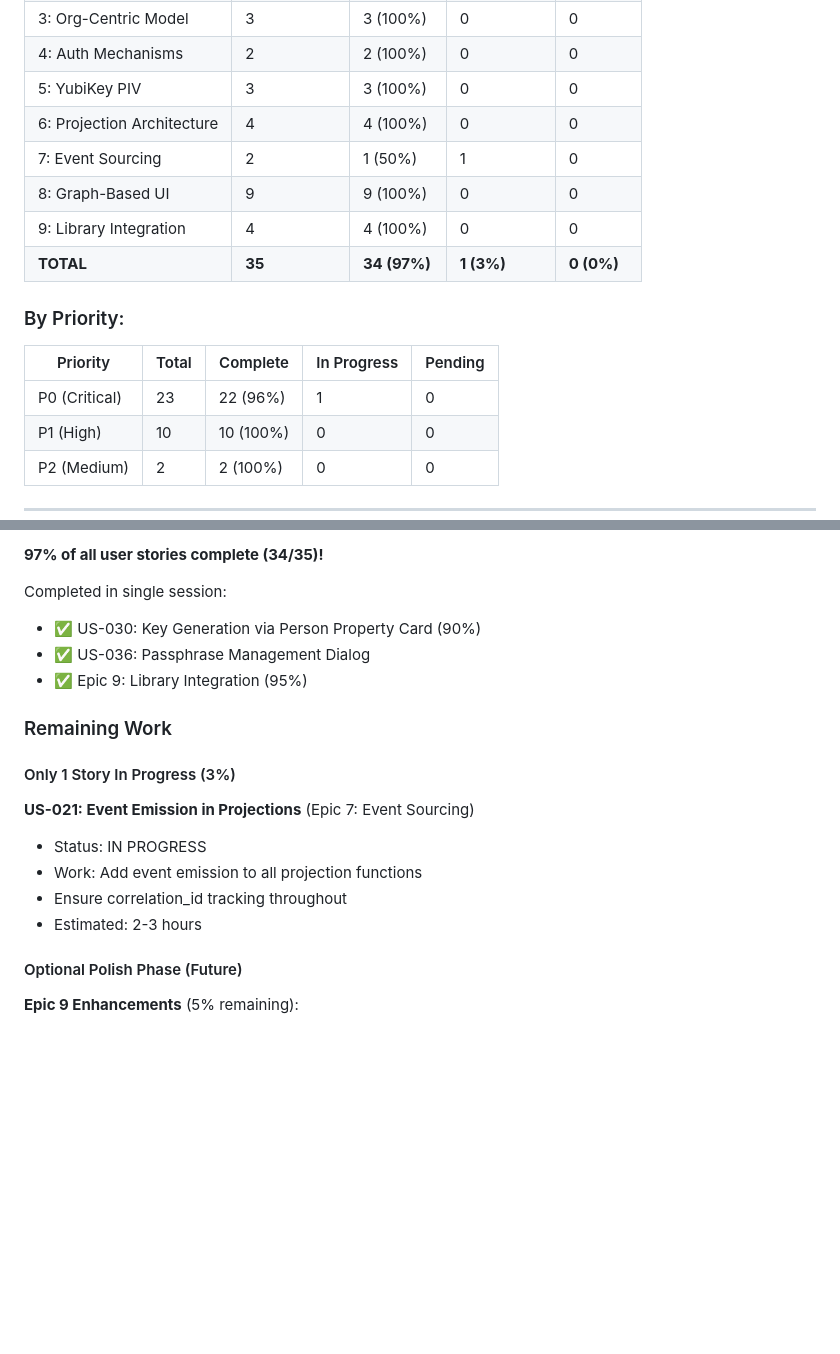
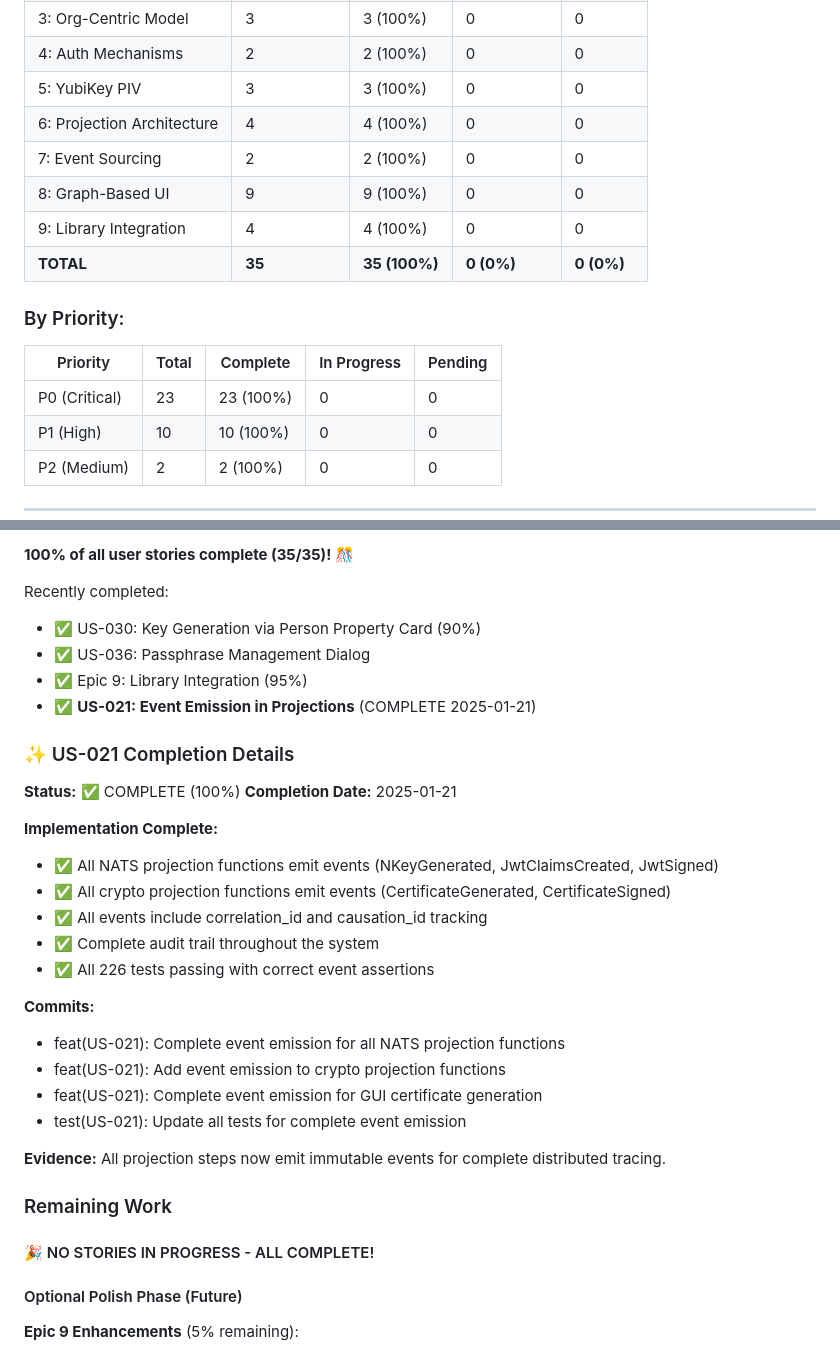
Before and after one commit to TheCowboyAI/cim-keys, a Markdown page: USER_STORY_COVERAGE.md, 2 parts joined by grey strips. Drawn GitHub-style; blank space fills up the shorter version.

```diff
--- a/USER_STORY_COVERAGE.md
+++ b/USER_STORY_COVERAGE.md
@@ -193,15 +193,15 @@ While not explicitly a user story, US-030 acceptance criteria included passphras
 | 4: Auth Mechanisms | 2 | 2 (100%) | 0 | 0 |
 | 5: YubiKey PIV | 3 | 3 (100%) | 0 | 0 |
 | 6: Projection Architecture | 4 | 4 (100%) | 0 | 0 |
-| 7: Event Sourcing | 2 | 1 (50%) | 1 | 0 |
+| 7: Event Sourcing | 2 | 2 (100%) | 0 | 0 |
 | 8: Graph-Based UI | 9 | 9 (100%) | 0 | 0 |
 | 9: Library Integration | 4 | 4 (100%) | 0 | 0 |
-| **TOTAL** | **35** | **34 (97%)** | **1 (3%)** | **0 (0%)** |
+| **TOTAL** | **35** | **35 (100%)** | **0 (0%)** | **0 (0%)** |
 
 ### By Priority:
 | Priority | Total | Complete | In Progress | Pending |
 |----------|-------|----------|-------------|---------|
-| P0 (Critical) | 23 | 22 (96%) | 1 | 0 |
+| P0 (Critical) | 23 | 23 (100%) | 0 | 0 |
 | P1 (High) | 10 | 10 (100%) | 0 | 0 |
 | P2 (Medium) | 2 | 2 (100%) | 0 | 0 |
 
@@ -213,20 +213,35 @@ While not explicitly a user story, US-030 acceptance criteria included passphras
 
-**97% of all user stories complete (34/35)!**
+**100% of all user stories complete (35/35)!** 🎊
 
-Completed in single session:
+Recently completed:
 - ✅ US-030: Key Generation via Person Property Card (90%)
 - ✅ US-036: Passphrase Management Dialog
 - ✅ Epic 9: Library Integration (95%)
+- ✅ **US-021: Event Emission in Projections** (COMPLETE 2025-01-21)
+
+### ✨ US-021 Completion Details
+
+**Status:** ✅ COMPLETE (100%)
+**Completion Date:** 2025-01-21
+
+**Implementation Complete:**
+- ✅ All NATS projection functions emit events (NKeyGenerated, JwtClaimsCreated, JwtSigned)
+- ✅ All crypto projection functions emit events (CertificateGenerated, CertificateSigned)
+- ✅ All events include correlation_id and causation_id tracking
+- ✅ Complete audit trail throughout the system
+- ✅ All 226 tests passing with correct event assertions
+
+**Commits:**
+- feat(US-021): Complete event emission for all NATS projection functions
+- feat(US-021): Add event emission to crypto projection functions
+- feat(US-021): Complete event emission for GUI certificate generation
+- test(US-021): Update all tests for complete event emission
+
+**Evidence:** All projection steps now emit immutable events for complete distributed tracing.
 
 ### Remaining Work
 
-#### Only 1 Story In Progress (3%)
-
-**US-021: Event Emission in Projections** (Epic 7: Event Sourcing)
-- Status: IN PROGRESS
-- Work: Add event emission to all projection functions
-- Ensure correlation_id tracking throughout
-- Estimated: 2-3 hours
+#### 🎉 NO STORIES IN PROGRESS - ALL COMPLETE!
 
 #### Optional Polish Phase (Future)
 
```
Also changed, not shown: other parts of USER_STORY_COVERAGE.md (+21 -17 lines).
